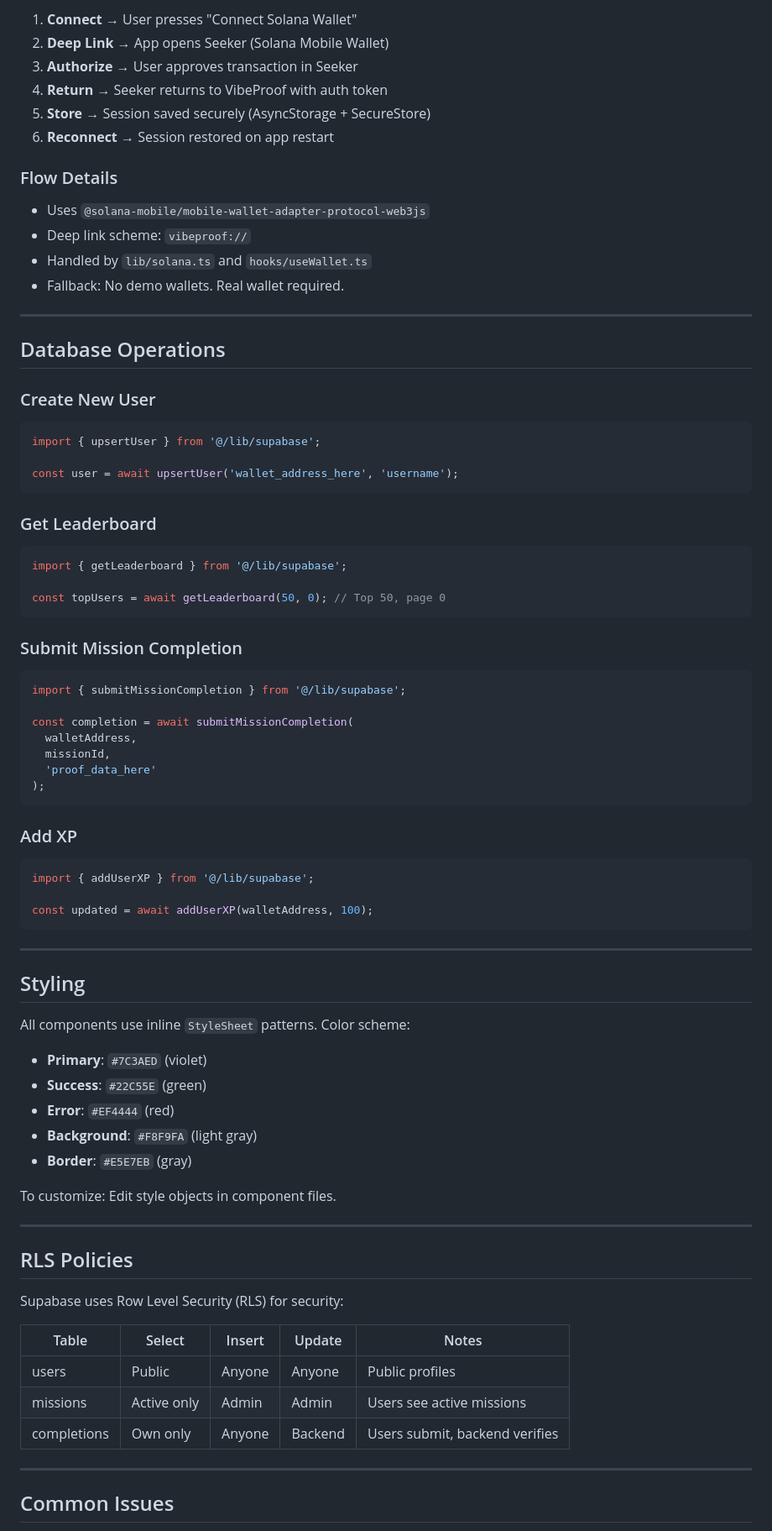
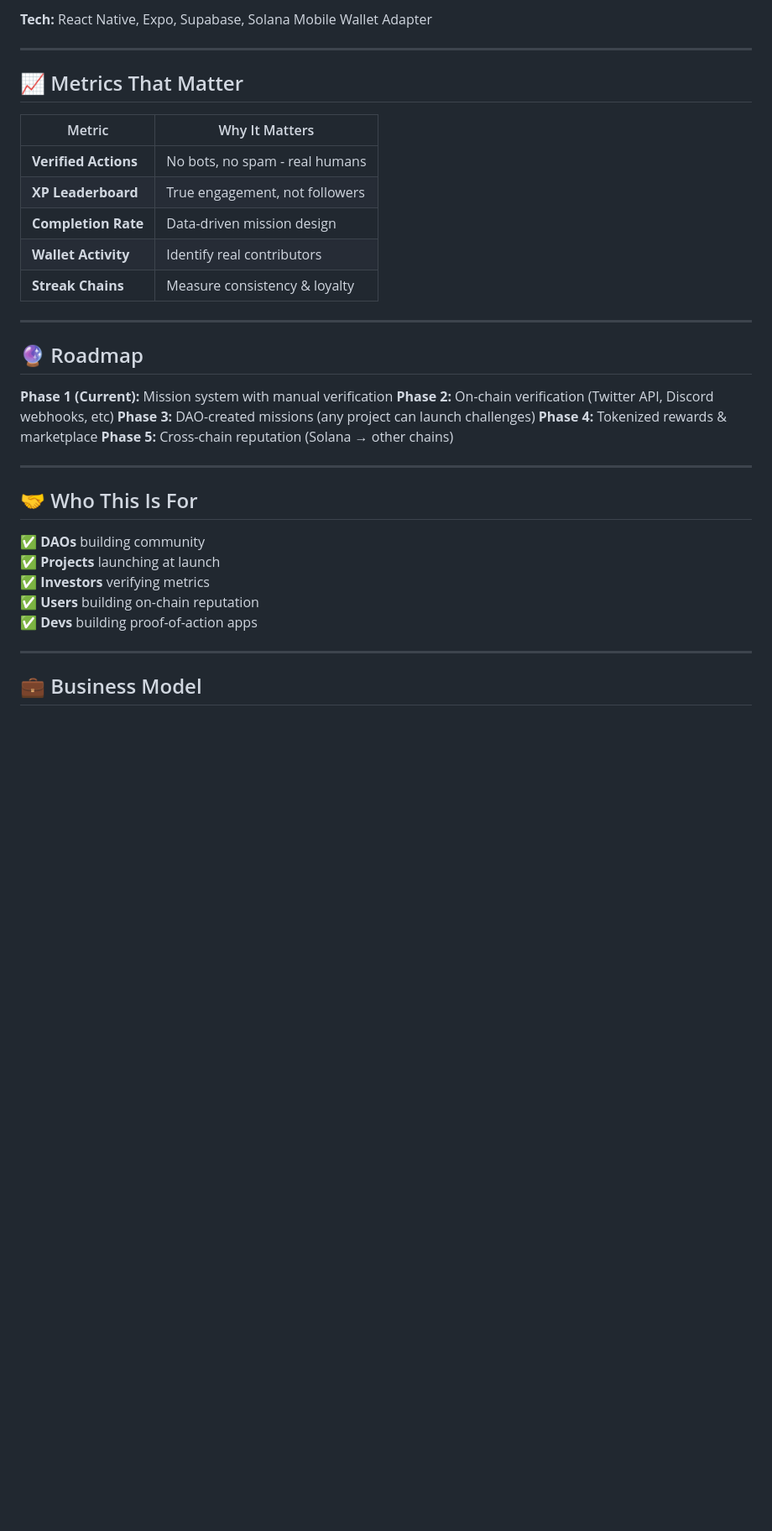
Before and after one commit to DosukaSOL/Vibeproof, a Markdown page: README.md, the part around one of its changes. Shown at 84% size. Drawn GitHub-style; blank space fills up the shorter version.

````diff
--- a/README.md
+++ b/README.md
@@ -170,81 +103,39 @@ eas submit --platform android
 
-1. **Connect** → User presses "Connect Solana Wallet"
-2. **Deep Link** → App opens Seeker (Solana Mobile Wallet)
-3. **Authorize** → User approves transaction in Seeker
-4. **Return** → Seeker returns to VibeProof with auth token
-5. **Store** → Session saved securely (AsyncStorage + SecureStore)
-6. **Reconnect** → Session restored on app restart
-
-### Flow Details
-
-- Uses `@solana-mobile/mobile-wallet-adapter-protocol-web3js`
-- Deep link scheme: `vibeproof://`
-- Handled by `lib/solana.ts` and `hooks/useWallet.ts`
-- Fallback: No demo wallets. Real wallet required.
+**Tech:** React Native, Expo, Supabase, Solana Mobile Wallet Adapter
 
 ---
 
-## Database Operations
+## 📈 Metrics That Matter
 
-### Create New User
-```typescript
-import { upsertUser } from '@/lib/supabase';
-
-const user = await upsertUser('wallet_address_here', 'username');
-```
-
-### Get Leaderboard
-```typescript
-import { getLeaderboard } from '@/lib/supabase';
-
-const topUsers = await getLeaderboard(50, 0); // Top 50, page 0
-```
-
-### Submit Mission Completion
-```typescript
-import { submitMissionCompletion } from '@/lib/supabase';
-
-const completion = await submitMissionCompletion(
-  walletAddress,
-  missionId,
-  'proof_data_here'
-);
-```
-
-### Add XP
-```typescript
-import { addUserXP } from '@/lib/supabase';
-
-const updated = await addUserXP(walletAddress, 100);
-```
+| Metric | Why It Matters |
+|--------|----------------|
+| **Verified Actions** | No bots, no spam - real humans |
+| **XP Leaderboard** | True engagement, not followers |
+| **Completion Rate** | Data-driven mission design |
+| **Wallet Activity** | Identify real contributors |
+| **Streak Chains** | Measure consistency & loyalty |
 
 ---
 
-## Styling
+## 🔮 Roadmap
 
-All components use inline `StyleSheet` patterns. Color scheme:
-
-- **Primary**: `#7C3AED` (violet)
-- **Success**: `#22C55E` (green)
-- **Error**: `#EF4444` (red)
-- **Background**: `#F8F9FA` (light gray)
-- **Border**: `#E5E7EB` (gray)
-
-To customize: Edit style objects in component files.
+**Phase 1 (Current):** Mission system with manual verification
+**Phase 2:** On-chain verification (Twitter API, Discord webhooks, etc)
+**Phase 3:** DAO-created missions (any project can launch challenges)
+**Phase 4:** Tokenized rewards & marketplace
+**Phase 5:** Cross-chain reputation (Solana → other chains)
 
 ---
 
-## RLS Policies
+## 🤝 Who This Is For
 
-Supabase uses Row Level Security (RLS) for security:
-
-| Table | Select | Insert | Update | Notes |
-|-------|--------|--------|--------|-------|
-| users | Public | Anyone | Anyone | Public profiles |
-| missions | Active only | Admin | Admin | Users see active missions |
-| completions | Own only | Anyone | Backend | Users submit, backend verifies |
+✅ **DAOs** building community
+✅ **Projects** launching at launch
+✅ **Investors** verifying metrics
+✅ **Users** building on-chain reputation
+✅ **Devs** building proof-of-action apps
 
 ---
 
-## Common Issues
+## 💼 Business Model
 
````
Also changed, not shown: other parts of README.md (+96 -225 lines).
